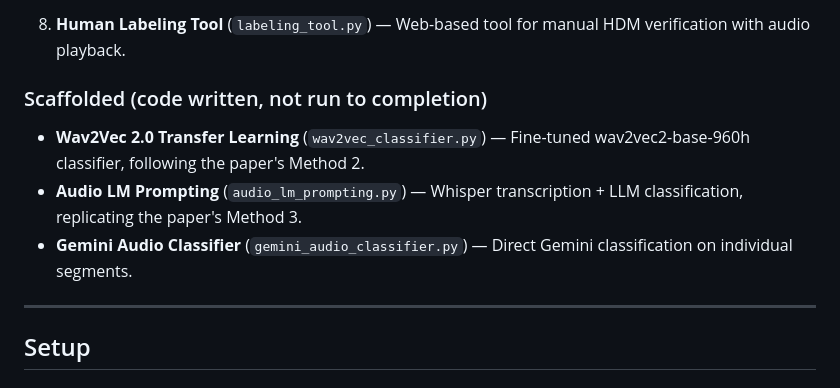
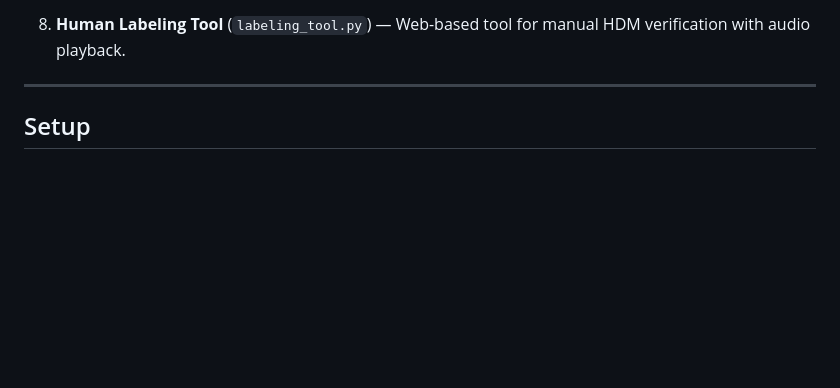
Before and after one commit to chozillla/CollinsPaper, a Markdown page: README.md, the part around the change. Drawn GitHub-style; blank space fills up the shorter version.

Commit message:
Remove scaffolded section from README, keep only completed work
Co-Authored-By: Claude Opus 4.6 (1M context) <noreply@anthropic.com>

```diff
--- a/README.md
+++ b/README.md
@@ -40,12 +40,6 @@ This project replicates and extends their work on the AMI Meeting Corpus using *
     - **Validation Audit** (`validation_audit.py`) — Data leakage checks
 
 8. **Human Labeling Tool** (`labeling_tool.py`) — Web-based tool for manual HDM verification with audio playback.
-
-### Scaffolded (code written, not run to completion)
-
-- **Wav2Vec 2.0 Transfer Learning** (`wav2vec_classifier.py`) — Fine-tuned wav2vec2-base-960h classifier, following the paper's Method 2.
-- **Audio LM Prompting** (`audio_lm_prompting.py`) — Whisper transcription + LLM classification, replicating the paper's Method 3.
-- **Gemini Audio Classifier** (`gemini_audio_classifier.py`) — Direct Gemini classification on individual segments.
 
 ---
 
```
